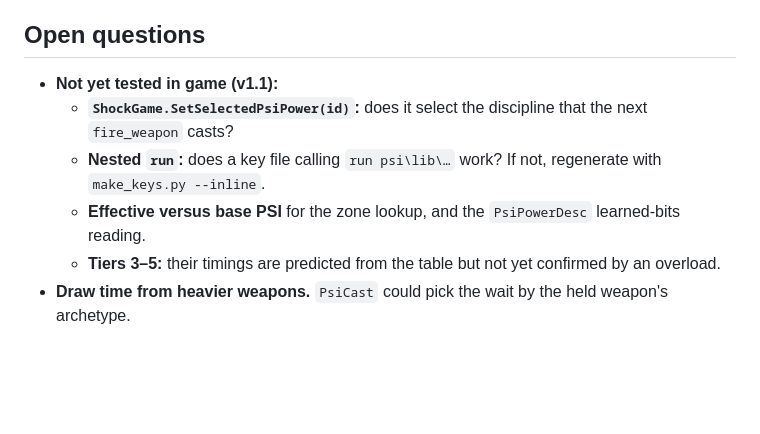
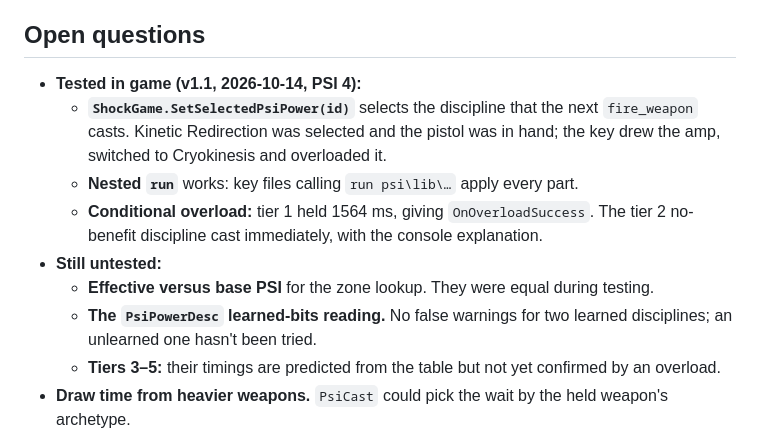
Before and after one commit to feygon/SS2PsiAutocast, a Markdown page: DEVELOPMENT.md, the part around the change. GitHub-like rendering; blank space fills up the shorter version.

Commit message:
Record v1.1 in-game test results
Co-Authored-By: Claude Opus 5.5 (1M context) <noreply@anthropic.com>

```diff
--- a/DEVELOPMENT.md
+++ b/DEVELOPMENT.md
@@ -117,10 +117,13 @@ py build.py --install  also copy psi/*.cmd to <game>\psi\, and replace the .kpf
 
 ## Open questions
 
-- **Not yet tested in game (v1.1):**
-  - **`ShockGame.SetSelectedPsiPower(id)`:** does it select the discipline that the next `fire_weapon` casts?
-  - **Nested `run`:** does a key file calling `run psi\lib\…` work? If not, regenerate with `make_keys.py --inline`.
-  - **Effective versus base PSI** for the zone lookup, and the `PsiPowerDesc` learned-bits reading.
+- **Tested in game (v1.1, 2026-10-14, PSI 4):**
+  - **`ShockGame.SetSelectedPsiPower(id)`** selects the discipline that the next `fire_weapon` casts. Kinetic Redirection was selected and the pistol was in hand; the key drew the amp, switched to Cryokinesis and overloaded it.
+  - **Nested `run`** works: key files calling `run psi\lib\…` apply every part.
+  - **Conditional overload:** tier 1 held 1564 ms, giving `OnOverloadSuccess`. The tier 2 no-benefit discipline cast immediately, with the console explanation.
+- **Still untested:**
+  - **Effective versus base PSI** for the zone lookup. They were equal during testing.
+  - **The `PsiPowerDesc` learned-bits reading.** No false warnings for two learned disciplines; an unlearned one hasn't been tried.
   - **Tiers 3–5:** their timings are predicted from the table but not yet confirmed by an overload.
 - **Draw time from heavier weapons.** `PsiCast` could pick the wait by the held weapon's archetype.
 - **Tap for a normal cast and hold for an overload on the same key:** not possible, because a script can't read whether a key is held.
```
